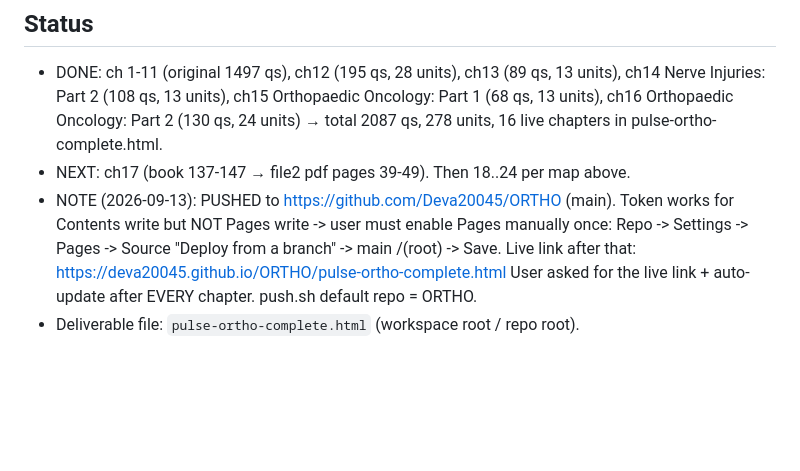
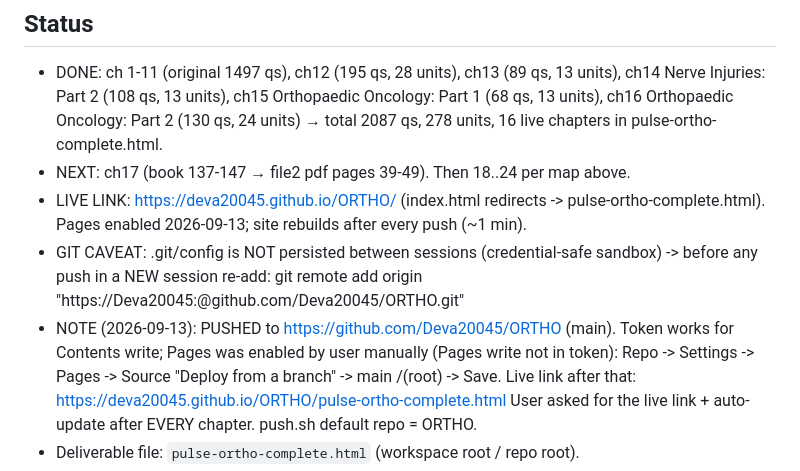
Before and after one commit to Deva20045/ORTHO, a Markdown page: PROGRESS.md, the part around the change. Rendered like a GitHub page; blank space fills up the shorter version.

Commit message:
memory: live link + git remote caveat

```diff
--- a/PROGRESS.md
+++ b/PROGRESS.md
@@ -46,8 +46,12 @@ line-by-line questions, first line → last line, strict book order, identical s
   ch16 Orthopaedic Oncology: Part 2 (130 qs, 24 units)
   → total 2087 qs, 278 units, 16 live chapters in pulse-ortho-complete.html.
 - NEXT: ch17 (book 137-147 → file2 pdf pages 39-49). Then 18..24 per map above.
+- LIVE LINK: https://deva20045.github.io/ORTHO/ (index.html redirects -> pulse-ortho-complete.html).
+  Pages enabled 2026-09-13; site rebuilds after every push (~1 min).
+- GIT CAVEAT: .git/config is NOT persisted between sessions (credential-safe sandbox) -> before any
+  push in a NEW session re-add: git remote add origin "https://Deva20045:<TOKEN>@github.com/Deva20045/ORTHO.git"
 - NOTE (2026-09-13): PUSHED to https://github.com/Deva20045/ORTHO (main). Token works for Contents
-  write but NOT Pages write -> user must enable Pages manually once:
+  write; Pages was enabled by user manually (Pages write not in token):
   Repo -> Settings -> Pages -> Source "Deploy from a branch" -> main /(root) -> Save.
   Live link after that: https://deva20045.github.io/ORTHO/pulse-ortho-complete.html
   User asked for the live link + auto-update after EVERY chapter. push.sh default repo = ORTHO.
```
